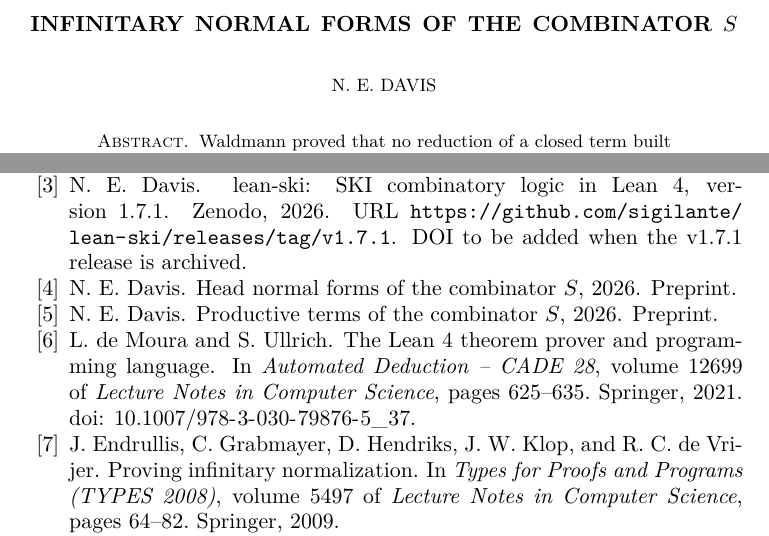
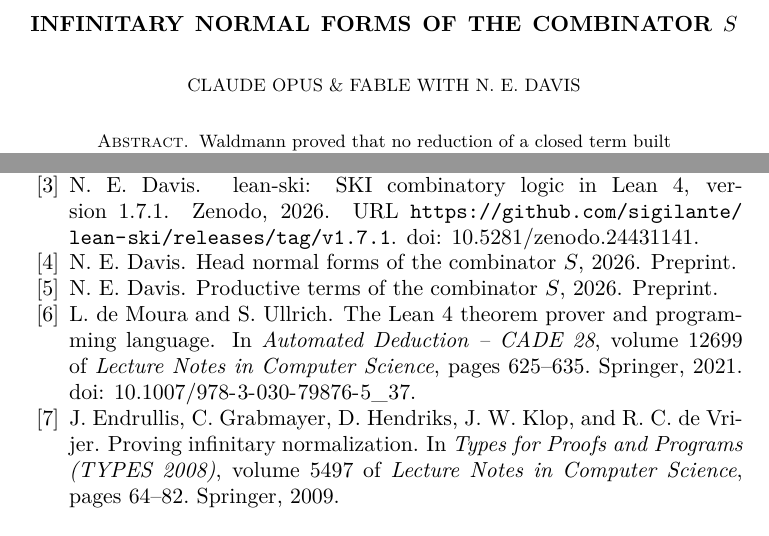
Before and after one commit to sigilante/paper-combinators, a LaTeX paper (s3-infinitary-normal-forms/main.tex, which reads s3-infinitary-normal-forms/refs.bib): two parts of pages 1 and 9 of 9, joined at a grey line, cut so that both start at the same text. The pictures show the PDF file s3-infinitary-normal-forms/main.pdf that the author committed with the source.

Commit message:
Add DOIs

```diff
--- a/s3-infinitary-normal-forms/main.tex
+++ b/s3-infinitary-normal-forms/main.tex
@@ -54,7 +54,7 @@
 \newcommand{\Pc}{\mathcal P}
 
 \title{Infinitary Normal Forms of the Combinator $S$}
-\author{N.\ E.\ Davis}
+\author{Claude Opus \& Fable with N.\ E.\ Davis}
 \address{ZeroAttest, Champaign, Illinois, USA}
 \email{NDavis@ZeroAttest.com}
 \urladdr{https://orcid.org/0000-0002-1131-8319}
--- a/s3-infinitary-normal-forms/refs.bib
+++ b/s3-infinitary-normal-forms/refs.bib
@@ -55,7 +55,8 @@
   title     = {lean-ski: {SKI} combinatory logic in {Lean} 4, version 1.7.1},
   year      = {2026},
   howpublished = {Zenodo},
-  note      = {DOI to be added when the v1.7.1 release is archived},
+  doi       = {10.5281/zenodo.24431141},
+  note      = {\doi{10.5281/zenodo.24431141}},
   url       = {https://github.com/sigilante/lean-ski/releases/tag/v1.7.1}
 }
 
```
Also changed, not shown: s1-head-normal-forms/main.tex (+1 -1 lines), s1-head-normal-forms/refs.bib (+1 -0 lines), s2-productive-terms/main.tex (+1 -1 lines), s2-productive-terms/refs.bib (+1 -0 lines), Makefile (added), s1-head-normal-forms/main.pdf, s2-productive-terms/main.pdf, s3-infinitary-normal-forms/main.pdf, s3-infinitary-normal-forms/main.tex (1 more changed lines).
